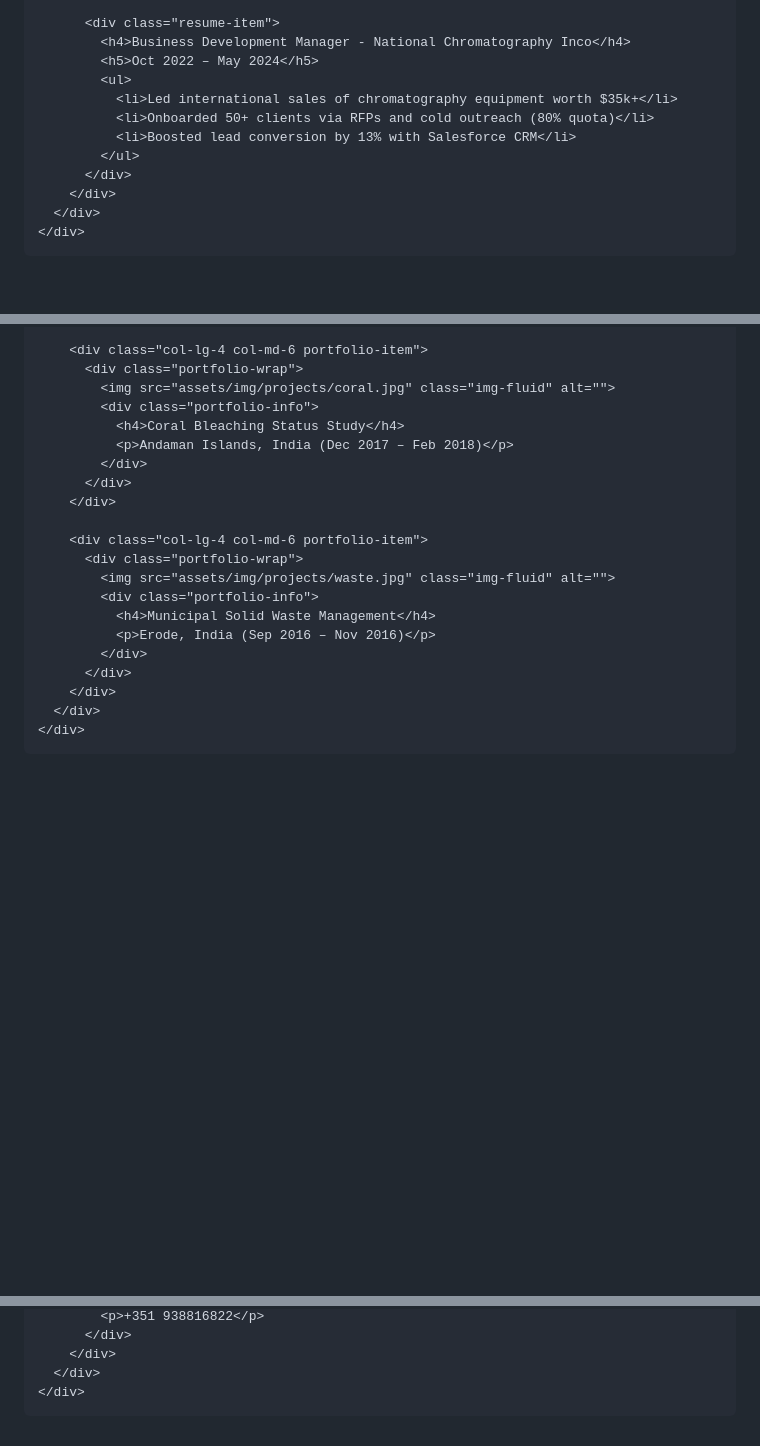
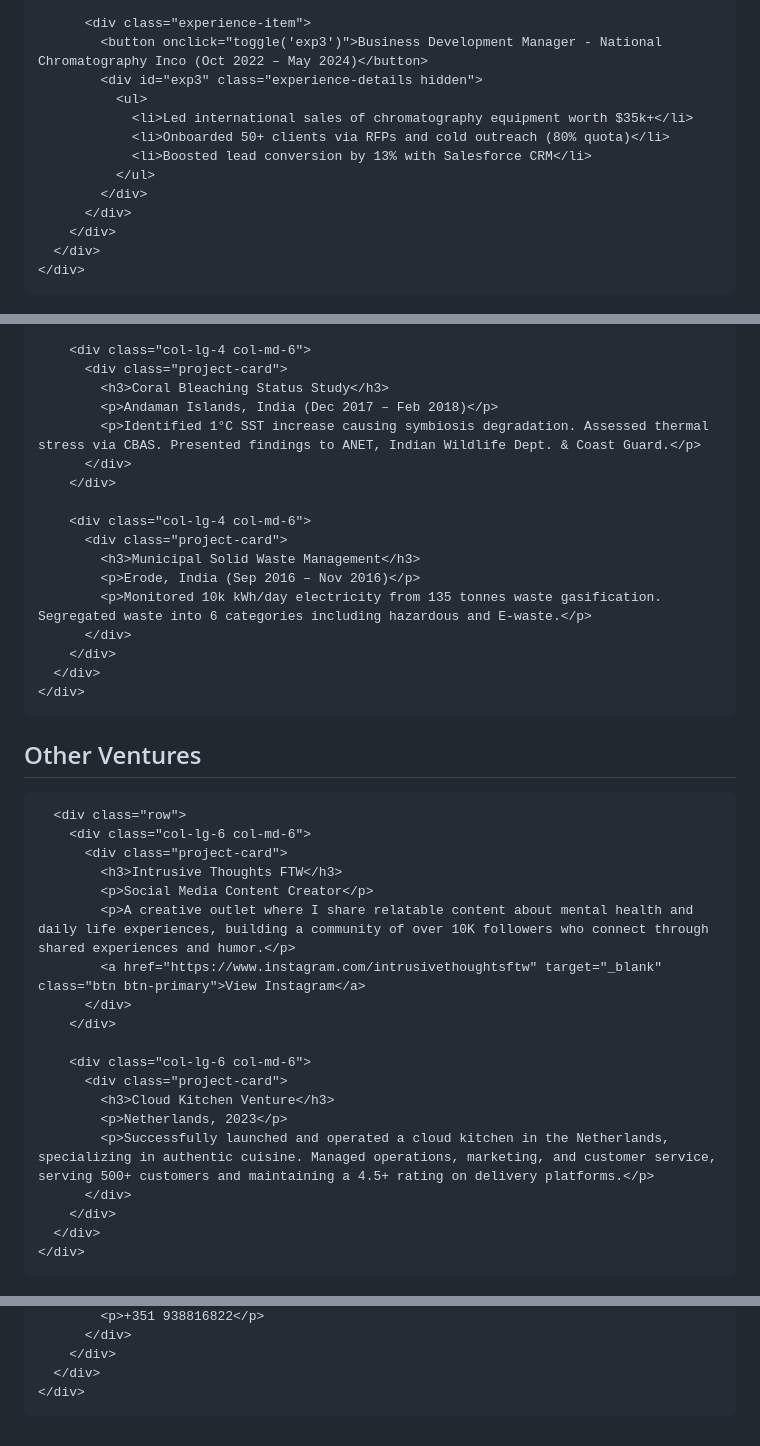
Before and after one commit to Ash-Impactco/Carbon-Portfolio, a Markdown page: README.md, 3 parts joined by grey strips. Rendered like a GitHub page; blank space fills up the shorter version.

```diff
--- a/README.md
+++ b/README.md
@@ -259,13 +263,14 @@
           </div>
 
-          <div class="resume-item">
-            <h4>Business Development Manager - National Chromatography Inco</h4>
-            <h5>Oct 2022 – May 2024</h5>
-            <ul>
-              <li>Led international sales of chromatography equipment worth $35k+</li>
-              <li>Onboarded 50+ clients via RFPs and cold outreach (80% quota)</li>
-              <li>Boosted lead conversion by 13% with Salesforce CRM</li>
-            </ul>
+          <div class="experience-item">
+            <button onclick="toggle('exp3')">Business Development Manager - National Chromatography Inco (Oct 2022 – May 2024)</button>
+            <div id="exp3" class="experience-details hidden">
+              <ul>
+                <li>Led international sales of chromatography equipment worth $35k+</li>
+                <li>Onboarded 50+ clients via RFPs and cold outreach (80% quota)</li>
+                <li>Boosted lead conversion by 13% with Salesforce CRM</li>
+              </ul>
+            </div>
           </div>
         </div>
       </div>
@@ -293,23 +293,47 @@
           </div>
         </div>
 
-        <div class="col-lg-4 col-md-6 portfolio-item">
-          <div class="portfolio-wrap">
-            <img src="assets/img/projects/coral.jpg" class="img-fluid" alt="">
-            <div class="portfolio-info">
-              <h4>Coral Bleaching Status Study</h4>
-              <p>Andaman Islands, India (Dec 2017 – Feb 2018)</p>
-            </div>
+        <div class="col-lg-4 col-md-6">
+          <div class="project-card">
+            <h3>Coral Bleaching Status Study</h3>
+            <p>Andaman Islands, India (Dec 2017 – Feb 2018)</p>
+            <p>Identified 1°C SST increase causing symbiosis degradation. Assessed thermal stress via CBAS. Presented findings to ANET, Indian Wildlife Dept. & Coast Guard.</p>
           </div>
         </div>
 
-        <div class="col-lg-4 col-md-6 portfolio-item">
-          <div class="portfolio-wrap">
-            <img src="assets/img/projects/waste.jpg" class="img-fluid" alt="">
-            <div class="portfolio-info">
-              <h4>Municipal Solid Waste Management</h4>
-              <p>Erode, India (Sep 2016 – Nov 2016)</p>
-            </div>
+        <div class="col-lg-4 col-md-6">
+          <div class="project-card">
+            <h3>Municipal Solid Waste Management</h3>
+            <p>Erode, India (Sep 2016 – Nov 2016)</p>
+            <p>Monitored 10k kWh/day electricity from 135 tonnes waste gasification. Segregated waste into 6 categories including hazardous and E-waste.</p>
+          </div>
+        </div>
+      </div>
+    </div>
+  </section>
+
+  <!-- ======= Other Ventures Section ======= -->
+  <section id="ventures" class="portfolio">
+    <div class="container">
+      <div class="section-title">
+        <h2>Other Ventures</h2>
+      </div>
+
+      <div class="row">
+        <div class="col-lg-6 col-md-6">
+          <div class="project-card">
+            <h3>Intrusive Thoughts FTW</h3>
+            <p>Social Media Content Creator</p>
+            <p>A creative outlet where I share relatable content about mental health and daily life experiences, building a community of over 10K followers who connect through shared experiences and humor.</p>
+            <a href="https://www.instagram.com/intrusivethoughtsftw" target="_blank" class="btn btn-primary">View Instagram</a>
+          </div>
+        </div>
+
+        <div class="col-lg-6 col-md-6">
+          <div class="project-card">
+            <h3>Cloud Kitchen Venture</h3>
+            <p>Netherlands, 2023</p>
+            <p>Successfully launched and operated a cloud kitchen in the Netherlands, specializing in authentic cuisine. Managed operations, marketing, and customer service, serving 500+ customers and maintaining a 4.5+ rating on delivery platforms.</p>
           </div>
         </div>
       </div>
@@ -456,8 +440,19 @@
   <script src="assets/vendor/isotope-layout/isotope.pkgd.min.js"></script>
   <script src="assets/vendor/venobox/venobox.min.js"></script>
   <script src="assets/vendor/typed.js/typed.min.js"></script>
-  <script type="text/javascript">
-    var typed = new Typed('.typing',{
+
+  <!-- Template Main JS File -->
+  <script src="assets/js/main.js"></script>
+
+  <script>
+    // Toggle function for experience details
+    function toggle(id) {
+      const element = document.getElementById(id);
+      element.classList.toggle("hidden");
+    }
+
+    // Typing animation
+    var typed = new Typed('.typing', {
       strings: ["Clean Tech Marketer", "Sustainability Specialist", "Digital Strategist"],
       loop: true,
       typeSpeed: 65,
```
Also changed, not shown: other parts of README.md (+105 -150 lines).
